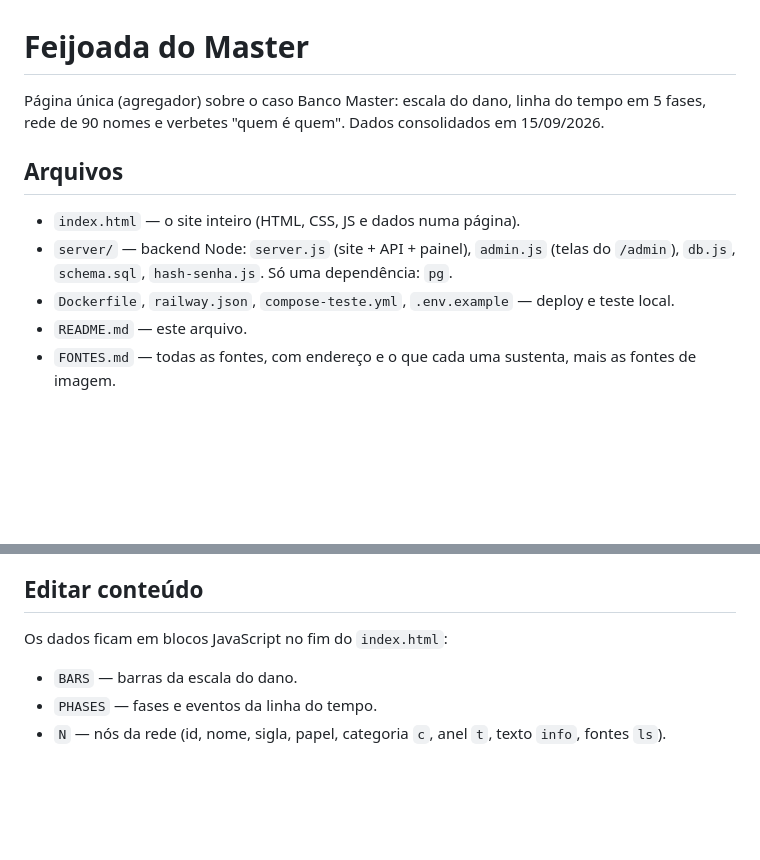
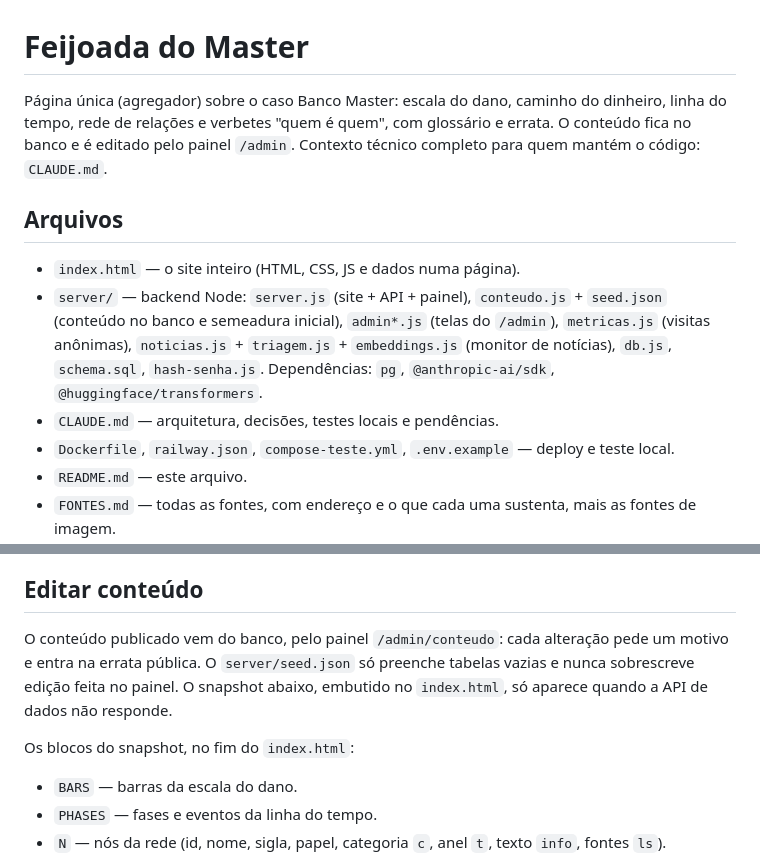
Before and after one commit to acker241/feijoadaMaster, a Markdown page: README.md, 2 parts joined by grey strips. GitHub-like rendering; blank space fills up the shorter version.

```diff
--- a/README.md
+++ b/README.md
@@ -1,13 +1,18 @@
 # Feijoada do Master
 
-Página única (agregador) sobre o caso Banco Master: escala do dano, linha do tempo em 5 fases,
-rede de 90 nomes e verbetes "quem é quem". Dados consolidados em 15/09/2026.
+Página única (agregador) sobre o caso Banco Master: escala do dano, caminho do dinheiro, linha do
+tempo, rede de relações e verbetes "quem é quem", com glossário e errata. O conteúdo fica no banco
+e é editado pelo painel `/admin`. Contexto técnico completo para quem mantém o código: `CLAUDE.md`.
 
 ## Arquivos
 
 - `index.html` — o site inteiro (HTML, CSS, JS e dados numa página).
-- `server/` — backend Node: `server.js` (site + API + painel), `admin.js` (telas do `/admin`),
-  `db.js`, `schema.sql`, `hash-senha.js`. Só uma dependência: `pg`.
+- `server/` — backend Node: `server.js` (site + API + painel), `conteudo.js` + `seed.json`
+  (conteúdo no banco e semeadura inicial), `admin*.js` (telas do `/admin`), `metricas.js`
+  (visitas anônimas), `noticias.js` + `triagem.js` + `embeddings.js` (monitor de notícias),
+  `db.js`, `schema.sql`, `hash-senha.js`. Dependências: `pg`, `@anthropic-ai/sdk`,
+  `@huggingface/transformers`.
+- `CLAUDE.md` — arquitetura, decisões, testes locais e pendências.
 - `Dockerfile`, `railway.json`, `compose-teste.yml`, `.env.example` — deploy e teste local.
 - `README.md` — este arquivo.
 - `FONTES.md` — todas as fontes, com endereço e o que cada uma sustenta, mais as fontes de imagem.
@@ -45,7 +50,12 @@ crédito ao autor, algumas não permitem uso comercial.
 
 ## Editar conteúdo
 
-Os dados ficam em blocos JavaScript no fim do `index.html`:
+O conteúdo publicado vem do banco, pelo painel `/admin/conteudo`: cada alteração pede um motivo e
+entra na errata pública. O `server/seed.json` só preenche tabelas vazias e nunca sobrescreve edição
+feita no painel. O snapshot abaixo, embutido no `index.html`, só aparece quando a API de dados não
+responde.
+
+Os blocos do snapshot, no fim do `index.html`:
 
 - `BARS` — barras da escala do dano.
 - `PHASES` — fases e eventos da linha do tempo.
```
Also changed, not shown: CLAUDE.md (added, +133 -0 lines), railway/RAILWAY.md (+24 -3 lines).
